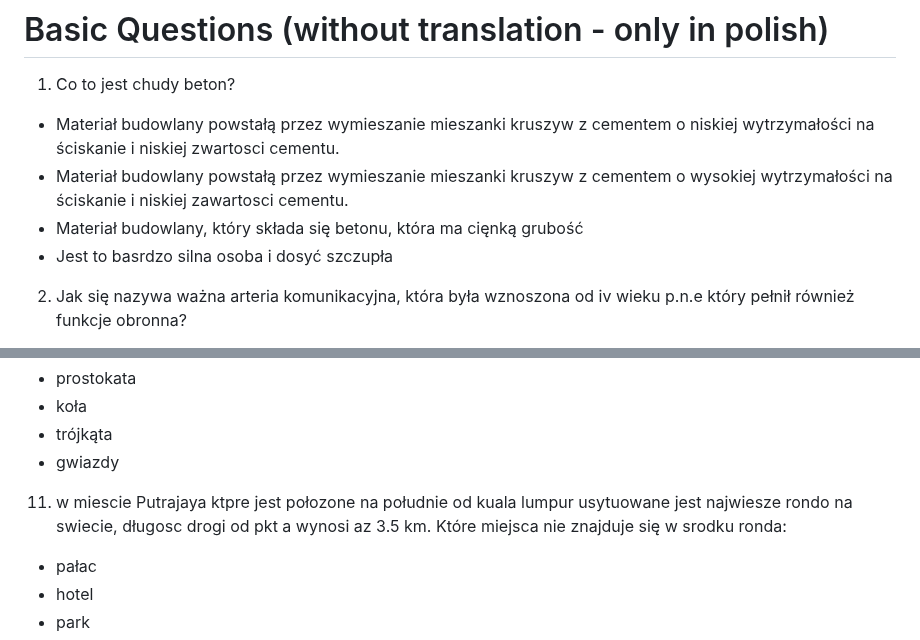
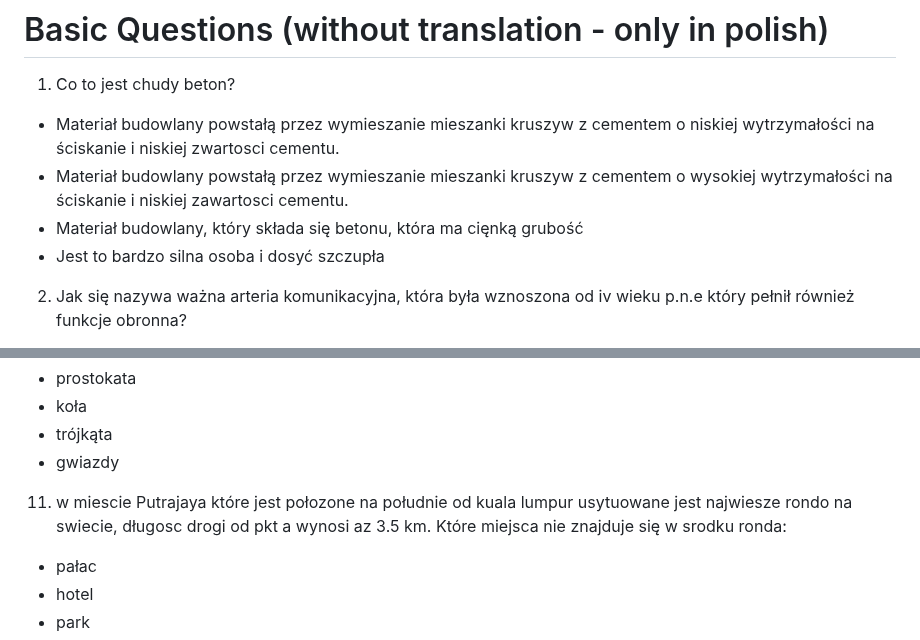
Before and after one commit to DarekRepos/quiz-roads, a Markdown page: Questions.md, 2 parts joined by grey strips. Drawn GitHub-style.

Commit message:
Fixed typos

```diff
--- a/Questions.md
+++ b/Questions.md
@@ -4,7 +4,7 @@
 - Materiał budowlany powstałą przez wymieszanie mieszanki kruszyw z cementem  o niskiej wytrzymałości na ściskanie i niskiej zwartosci cementu.
 - Materiał budowlany powstałą przez wymieszanie mieszanki kruszyw z cementem  o wysokiej wytrzymałości na ściskanie i niskiej zawartosci cementu.
 - Materiał budowlany, który składa się betonu, która ma cięnką grubość
-- Jest to basrdzo silna osoba i dosyć szczupła
+- Jest to bardzo silna osoba i dosyć szczupła
 2.  Jak się nazywa ważna arteria komunikacyjna, która była wznoszona od iv wieku p.n.e który pełnił również funkcje obronna?
 - mur berliński
 - mur chiński
@@ -51,7 +55,7 @@
 - koła
 - trójkąta
 - gwiazdy
-11. w miescie Putrajaya ktpre jest połozone na południe od kuala lumpur usytuowane jest najwiesze rondo na swiecie,  długosc drogi od pkt a wynosi az 3.5 km. Które miejsca nie znajduje się   w srodku ronda:
+11. w miescie Putrajaya które jest połozone na południe od kuala lumpur usytuowane jest najwiesze rondo na swiecie,  długosc drogi od pkt a wynosi az 3.5 km. Które miejsca nie znajduje się   w srodku ronda:
 - pałac
 - hotel
 - park
```
Also changed, not shown: other parts of Questions.md (+4 -0 lines).
